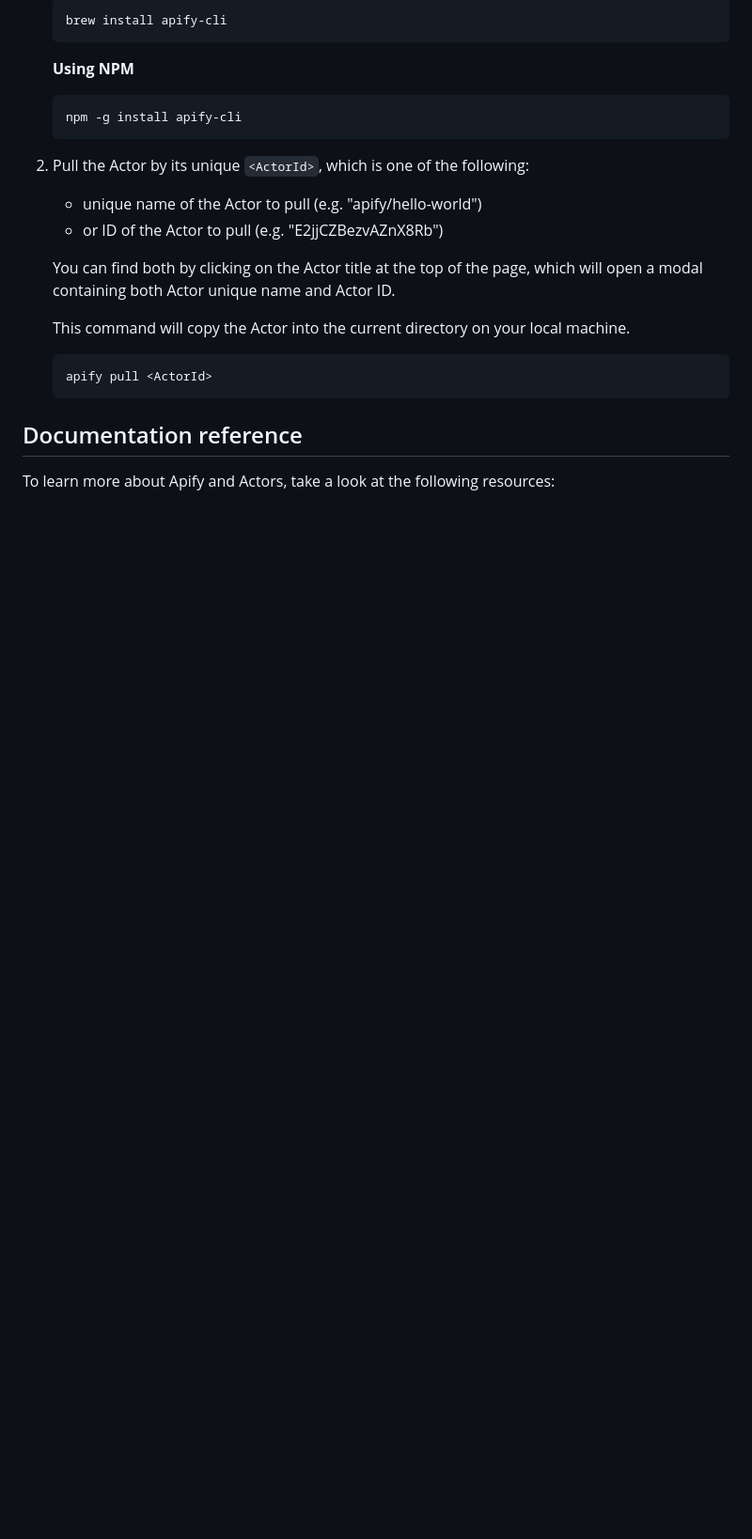
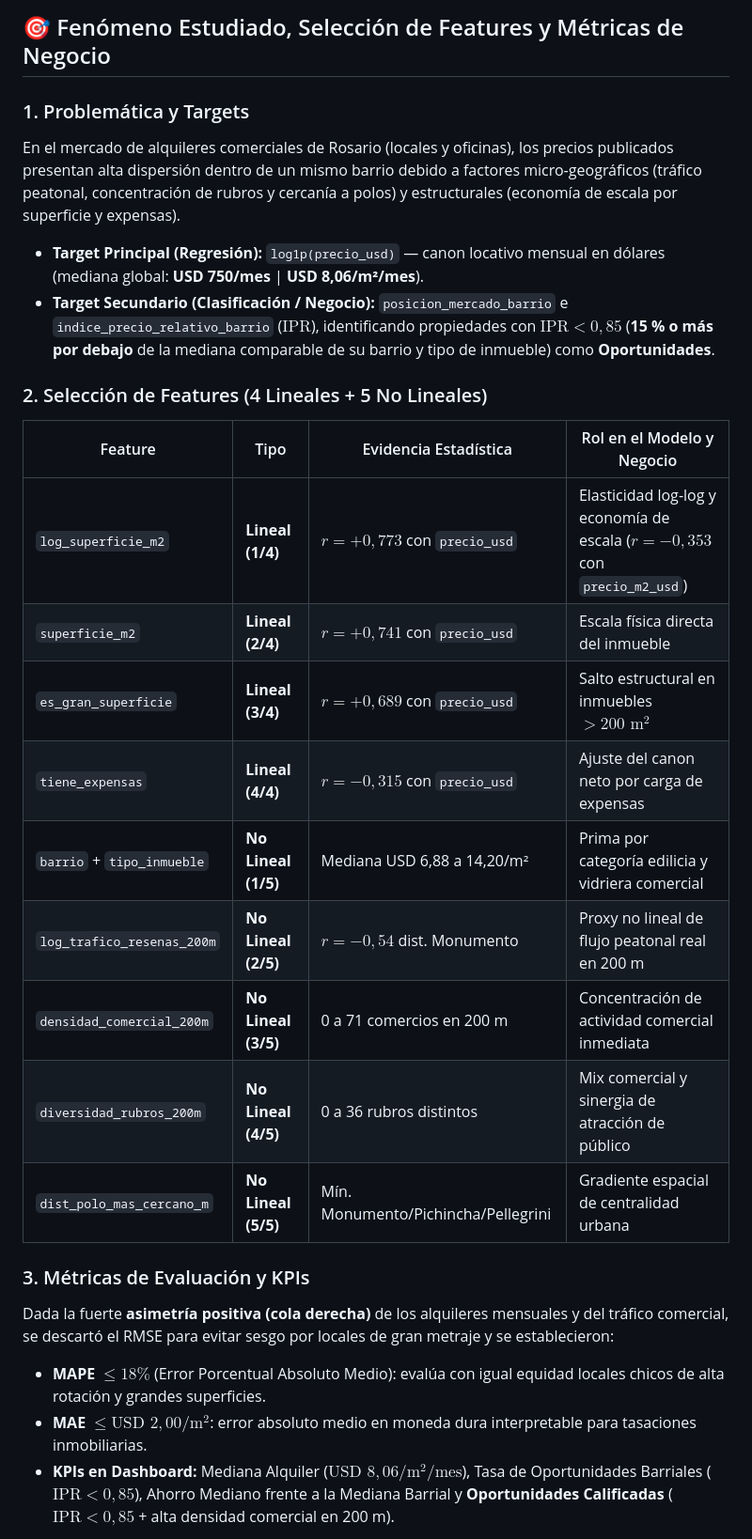
Before and after one commit to franlovatti/inmobify-preprocessing, a Markdown page: README.md, the part around one of its changes. Shown at 94% size. Drawn GitHub-style; blank space fills up the shorter version.

````diff
--- a/README.md
+++ b/README.md
@@ -30,27 +58,32 @@ If you would like to develop locally, you can pull the existing Actor from Apify
 
-    ```bash
-    brew install apify-cli
-    ```
+## 🎯 Fenómeno Estudiado, Selección de Features y Métricas de Negocio
 
-    **Using NPM**
+### 1. Problemática y Targets
 
-    ```bash
-    npm -g install apify-cli
-    ```
+En el mercado de alquileres comerciales de Rosario (locales y oficinas), los precios publicados presentan alta dispersión dentro de un mismo barrio debido a factores micro-geográficos (tráfico peatonal, concentración de rubros y cercanía a polos) y estructurales (economía de escala por superficie y expensas).
 
-2. Pull the Actor by its unique `<ActorId>`, which is one of the following:
-    - unique name of the Actor to pull (e.g. "apify/hello-world")
-    - or ID of the Actor to pull (e.g. "E2jjCZBezvAZnX8Rb")
+* **Target Principal (Regresión):** `log1p(precio_usd)` — canon locativo mensual en dólares (mediana global: **USD 750/mes** | **USD 8,06/m²/mes**).
+* **Target Secundario (Clasificación / Negocio):** `posicion_mercado_barrio` e `indice_precio_relativo_barrio` ($\text{IPR}$), identificando propiedades con $\text{IPR} < 0,85$ (**15 % o más por debajo** de la mediana comparable de su barrio y tipo de inmueble) como **Oportunidades**.
 
-    You can find both by clicking on the Actor title at the top of the page, which will open a modal containing both Actor unique name and Actor ID.
+### 2. Selección de Features (4 Lineales + 5 No Lineales)
 
-    This command will copy the Actor into the current directory on your local machine.
+| Feature | Tipo | Evidencia Estadística | Rol en el Modelo y Negocio |
+| --- | --- | --- | --- |
+| `log_superficie_m2` | **Lineal (1/4)** | $r = +0,773$ con `precio_usd` | Elasticidad log-log y economía de escala ($r = -0,353$ con `precio_m2_usd`) |
+| `superficie_m2` | **Lineal (2/4)** | $r = +0,741$ con `precio_usd` | Escala física directa del inmueble |
+| `es_gran_superficie` | **Lineal (3/4)** | $r = +0,689$ con `precio_usd` | Salto estructural en inmuebles $> 200\text{ m}^2$ |
+| `tiene_expensas` | **Lineal (4/4)** | $r = -0,315$ con `precio_usd` | Ajuste del canon neto por carga de expensas |
+| `barrio` + `tipo_inmueble` | **No Lineal (1/5)** | Mediana USD 6,88 a 14,20/m² | Prima por categoría edilicia y vidriera comercial |
+| `log_trafico_resenas_200m` | **No Lineal (2/5)** | $r = -0,54$ dist. Monumento | Proxy no lineal de flujo peatonal real en 200 m |
+| `densidad_comercial_200m` | **No Lineal (3/5)** | 0 a 71 comercios en 200 m | Concentración de actividad comercial inmediata |
+| `diversidad_rubros_200m` | **No Lineal (4/5)** | 0 a 36 rubros distintos | Mix comercial y sinergia de atracción de público |
+| `dist_polo_mas_cercano_m` | **No Lineal (5/5)** | Mín. Monumento/Pichincha/Pellegrini | Gradiente espacial de centralidad urbana |
 
-    ```bash
-    apify pull <ActorId>
-    ```
+### 3. Métricas de Evaluación y KPIs
 
-## Documentation reference
+Dada la fuerte **asimetría positiva (cola derecha)** de los alquileres mensuales y del tráfico comercial, se descartó el RMSE para evitar sesgo por locales de gran metraje y se establecieron:
 
-To learn more about Apify and Actors, take a look at the following resources:
+* **MAPE $\le 18\%$** (Error Porcentual Absoluto Medio): evalúa con igual equidad locales chicos de alta rotación y grandes superficies.
+* **MAE $\le \text{USD } 2,00/\text{m}^2$**: error absoluto medio en moneda dura interpretable para tasaciones inmobiliarias.
+* **KPIs en Dashboard:** Mediana Alquiler ($\text{USD } 8,06/\text{m}^2/\text{mes}$), Tasa de Oportunidades Barriales ($\text{IPR} < 0,85$), Ahorro Mediano frente a la Mediana Barrial y **Oportunidades Calificadas** ($\text{IPR} < 0,85$ + alta densidad comercial en 200 m).
 
````
Also changed, not shown: other parts of README.md (+86 -19 lines), make-inmobify-preprocessing.png (added).
